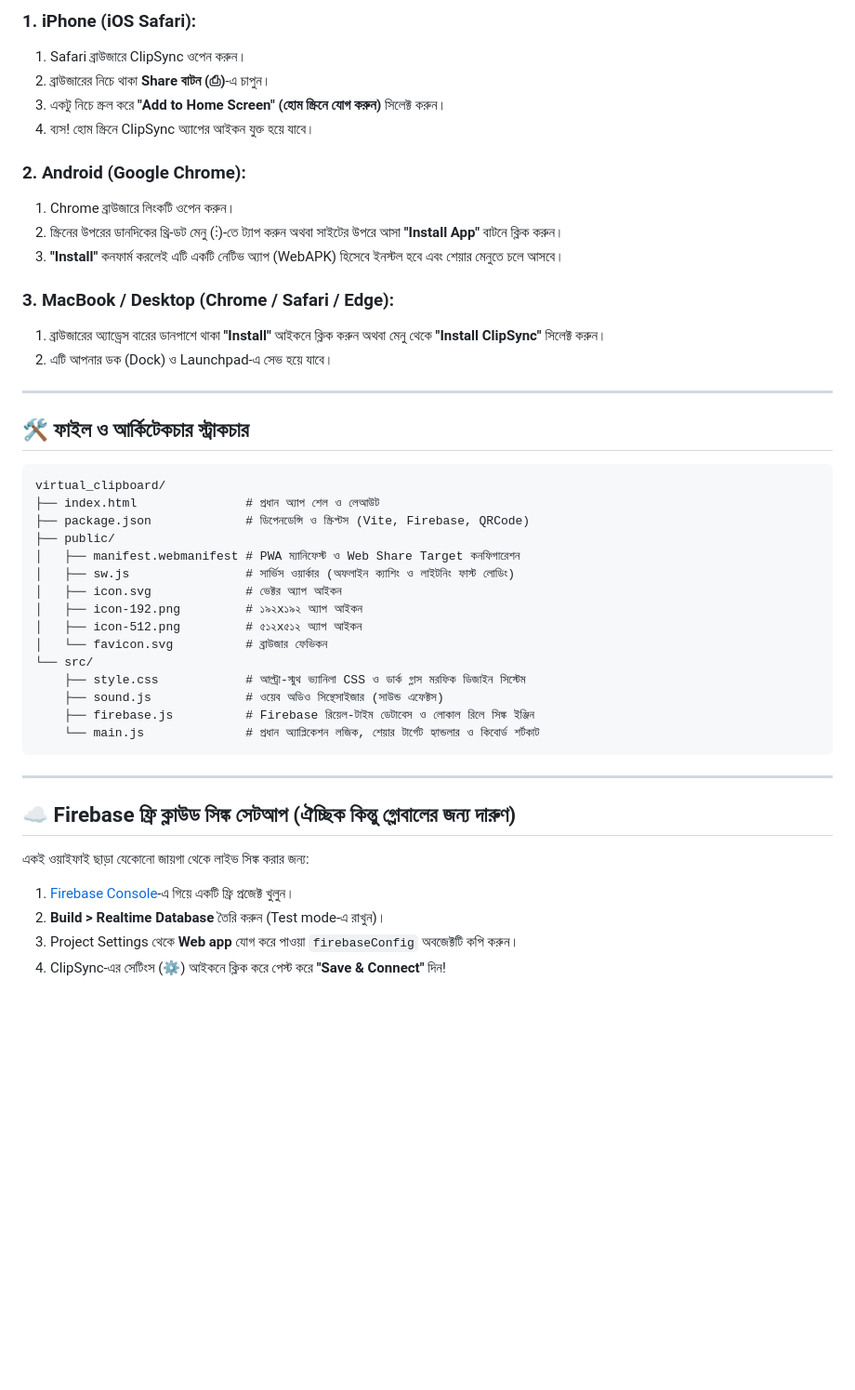
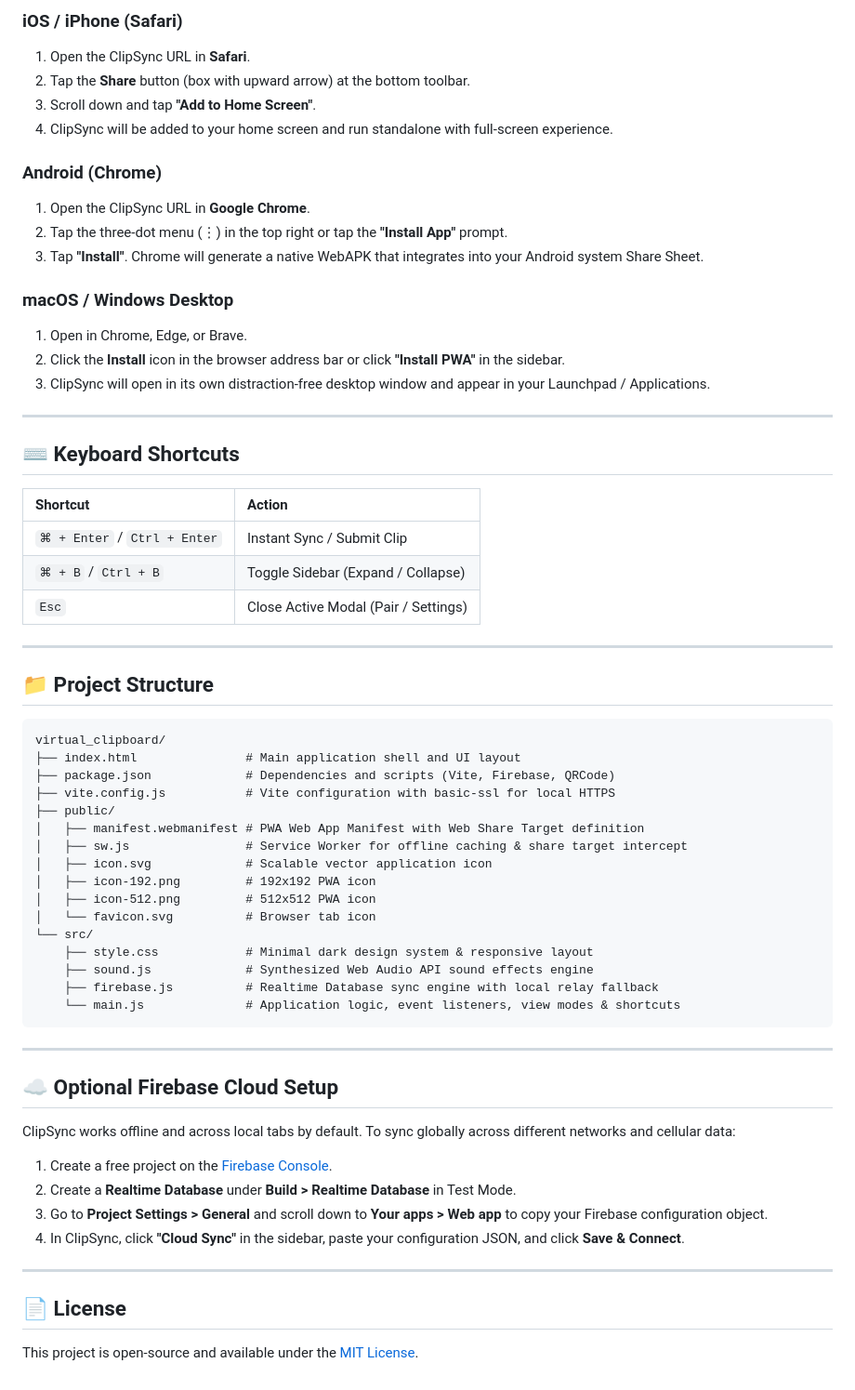
Before and after one commit to methun404/virtual-clipboard, a Markdown page: README.md, the part around one of its changes. Shown at 93% size. Drawn GitHub-style; blank space fills up the shorter version.

Commit message:
docs: rewrite README completely in professional English

````diff
--- a/README.md
+++ b/README.md
@@ -48,47 +89,66 @@ npm run dev
 
-### 1. iPhone (iOS Safari):
-1. Safari ব্রাউজারে ClipSync ওপেন করুন।
-2. ব্রাউজারের নিচে থাকা **Share বাটন (⎙)**-এ চাপুন।
-3. একটু নিচে স্ক্রল করে **"Add to Home Screen" (হোম স্ক্রিনে যোগ করুন)** সিলেক্ট করুন।
-4. ব্যস! হোম স্ক্রিনে ClipSync অ্যাপের আইকন যুক্ত হয়ে যাবে।
+### iOS / iPhone (Safari)
+1. Open the ClipSync URL in **Safari**.
+2. Tap the **Share** button (box with upward arrow) at the bottom toolbar.
+3. Scroll down and tap **"Add to Home Screen"**.
+4. ClipSync will be added to your home screen and run standalone with full-screen experience.
 
-### 2. Android (Google Chrome):
-1. Chrome ব্রাউজারে লিংকটি ওপেন করুন।
-2. স্ক্রিনের উপরের ডানদিকের থ্রি-ডট মেনু (⋮)-তে ট্যাপ করুন অথবা সাইটের উপরে আসা **"Install App"** বাটনে ক্লিক করুন।
-3. **"Install"** কনফার্ম করলেই এটি একটি নেটিভ অ্যাপ (WebAPK) হিসেবে ইনস্টল হবে এবং শেয়ার মেনুতে চলে আসবে।
+### Android (Chrome)
+1. Open the ClipSync URL in **Google Chrome**.
+2. Tap the three-dot menu (⋮) in the top right or tap the **"Install App"** prompt.
+3. Tap **"Install"**. Chrome will generate a native WebAPK that integrates into your Android system Share Sheet.
 
-### 3. MacBook / Desktop (Chrome / Safari / Edge):
-1. ব্রাউজারের অ্যাড্রেস বারের ডানপাশে থাকা **"Install"** আইকনে ক্লিক করুন অথবা মেনু থেকে **"Install ClipSync"** সিলেক্ট করুন।
-2. এটি আপনার ডক (Dock) ও Launchpad-এ সেভ হয়ে যাবে।
+### macOS / Windows Desktop
+1. Open in Chrome, Edge, or Brave.
+2. Click the **Install** icon in the browser address bar or click **"Install PWA"** in the sidebar.
+3. ClipSync will open in its own distraction-free desktop window and appear in your Launchpad / Applications.
 
 ---
 
-## 🛠️ ফাইল ও আর্কিটেকচার স্ট্রাকচার
+## ⌨️ Keyboard Shortcuts
 
-```
+| Shortcut | Action |
+| :--- | :--- |
+| `⌘ + Enter` / `Ctrl + Enter` | Instant Sync / Submit Clip |
+| `⌘ + B` / `Ctrl + B` | Toggle Sidebar (Expand / Collapse) |
+| `Esc` | Close Active Modal (Pair / Settings) |
+
+---
+
+## 📁 Project Structure
+
+```text
 virtual_clipboard/
-├── index.html               # প্রধান অ্যাপ শেল ও লেআউট
-├── package.json             # ডিপেনডেন্সি ও স্ক্রিপ্টস (Vite, Firebase, QRCode)
+├── index.html               # Main application shell and UI layout
+├── package.json             # Dependencies and scripts (Vite, Firebase, QRCode)
+├── vite.config.js           # Vite configuration with basic-ssl for local HTTPS
 ├── public/
-│   ├── manifest.webmanifest # PWA ম্যানিফেস্ট ও Web Share Target কনফিগারেশন
-│   ├── sw.js                # সার্ভিস ওয়ার্কার (অফলাইন ক্যাশিং ও লাইটনিং ফাস্ট লোডিং)
-│   ├── icon.svg             # ভেক্টর অ্যাপ আইকন
-│   ├── icon-192.png         # ১৯২x১৯২ অ্যাপ আইকন
-│   ├── icon-512.png         # ৫১২x৫১২ অ্যাপ আইকন
-│   └── favicon.svg          # ব্রাউজার ফেভিকন
+│   ├── manifest.webmanifest # PWA Web App Manifest with Web Share Target definition
+│   ├── sw.js                # Service Worker for offline caching & share target intercept
+│   ├── icon.svg             # Scalable vector application icon
+│   ├── icon-192.png         # 192x192 PWA icon
+│   ├── icon-512.png         # 512x512 PWA icon
+│   └── favicon.svg          # Browser tab icon
 └── src/
-    ├── style.css            # আল্ট্রা-স্মুথ ভ্যানিলা CSS ও ডার্ক গ্লাস মরফিক ডিজাইন সিস্টেম
-    ├── sound.js             # ওয়েব অডিও সিন্থেসাইজার (সাউন্ড এফেক্টস)
-    ├── firebase.js          # Firebase রিয়েল-টাইম ডেটাবেস ও লোকাল রিলে সিঙ্ক ইঞ্জিন
-    └── main.js              # প্রধান অ্যাপ্লিকেশন লজিক, শেয়ার টার্গেট হ্যান্ডলার ও কিবোর্ড শর্টকাট
+    ├── style.css            # Minimal dark design system & responsive layout
+    ├── sound.js             # Synthesized Web Audio API sound effects engine
+    ├── firebase.js          # Realtime Database sync engine with local relay fallback
+    └── main.js              # Application logic, event listeners, view modes & shortcuts
 ```
 
 ---
 
-## ☁️ Firebase ফ্রি ক্লাউড সিঙ্ক সেটআপ (ঐচ্ছিক কিন্তু গ্লোবালের জন্য দারুণ)
+## ☁️ Optional Firebase Cloud Setup
 
-একই ওয়াইফাই ছাড়া যেকোনো জায়গা থেকে লাইভ সিঙ্ক করার জন্য:
-1. [Firebase Console](https://console.firebase.google.com)-এ গিয়ে একটি ফ্রি প্রজেক্ট খুলুন।
-2. **Build > Realtime Database** তৈরি করুন (Test mode-এ রাখুন)।
-3. Project Settings থেকে **Web app** যোগ করে পাওয়া `firebaseConfig` অবজেক্টটি কপি করুন।
-4. ClipSync-এর সেটিংস (⚙️) আইকনে ক্লিক করে পেস্ট করে **"Save & Connect"** দিন!
+ClipSync works offline and across local tabs by default. To sync globally across different networks and cellular data:
+
+1. Create a free project on the [Firebase Console](https://console.firebase.google.com).
+2. Create a **Realtime Database** under **Build > Realtime Database** in Test Mode.
+3. Go to **Project Settings > General** and scroll down to **Your apps > Web app** to copy your Firebase configuration object.
+4. In ClipSync, click **"Cloud Sync"** in the sidebar, paste your configuration JSON, and click **Save & Connect**.
+
+---
+
+## 📄 License
+
+This project is open-source and available under the [MIT License](LICENSE).
````
Also changed, not shown: other parts of README.md (+71 -30 lines).
